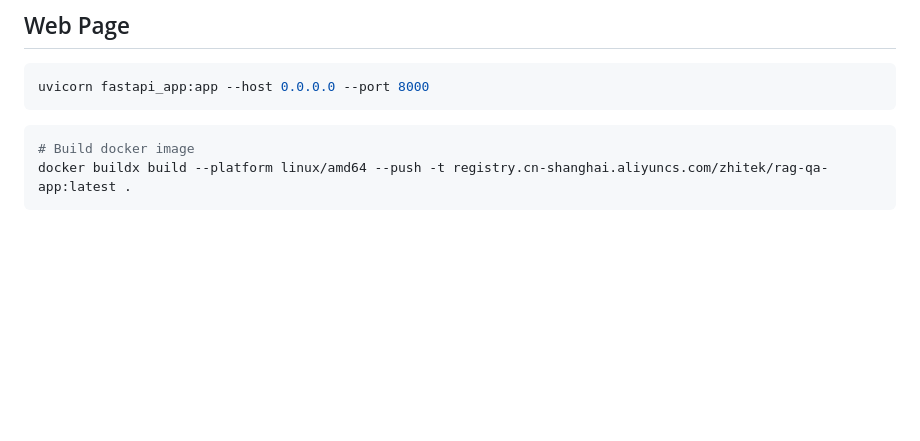
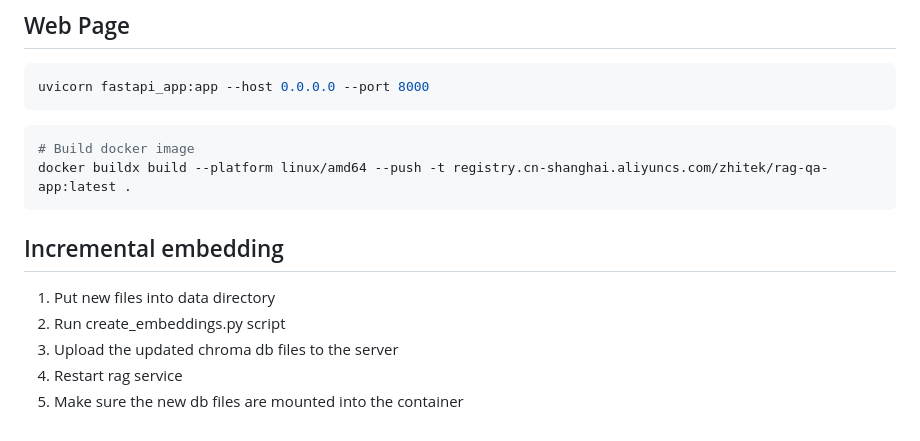
Before and after one commit to benyue1978/langchain_rag, a Markdown page: README.md, the part around the change. Rendered like a GitHub page; blank space fills up the shorter version.

Commit message:
hot change db file

````diff
--- a/README.md
+++ b/README.md
@@ -198,3 +198,11 @@ uvicorn fastapi_app:app --host 0.0.0.0 --port 8000
 # Build docker image
 docker buildx build --platform linux/amd64 --push -t registry.cn-shanghai.aliyuncs.com/zhitek/rag-qa-app:latest .
 ```
+
+## Incremental embedding
+
+1. Put new files into data directory
+2. Run create_embeddings.py script
+3. Upload the updated chroma db files to the server
+4. Restart rag service
+5. Make sure the new db files are mounted into the container
````
